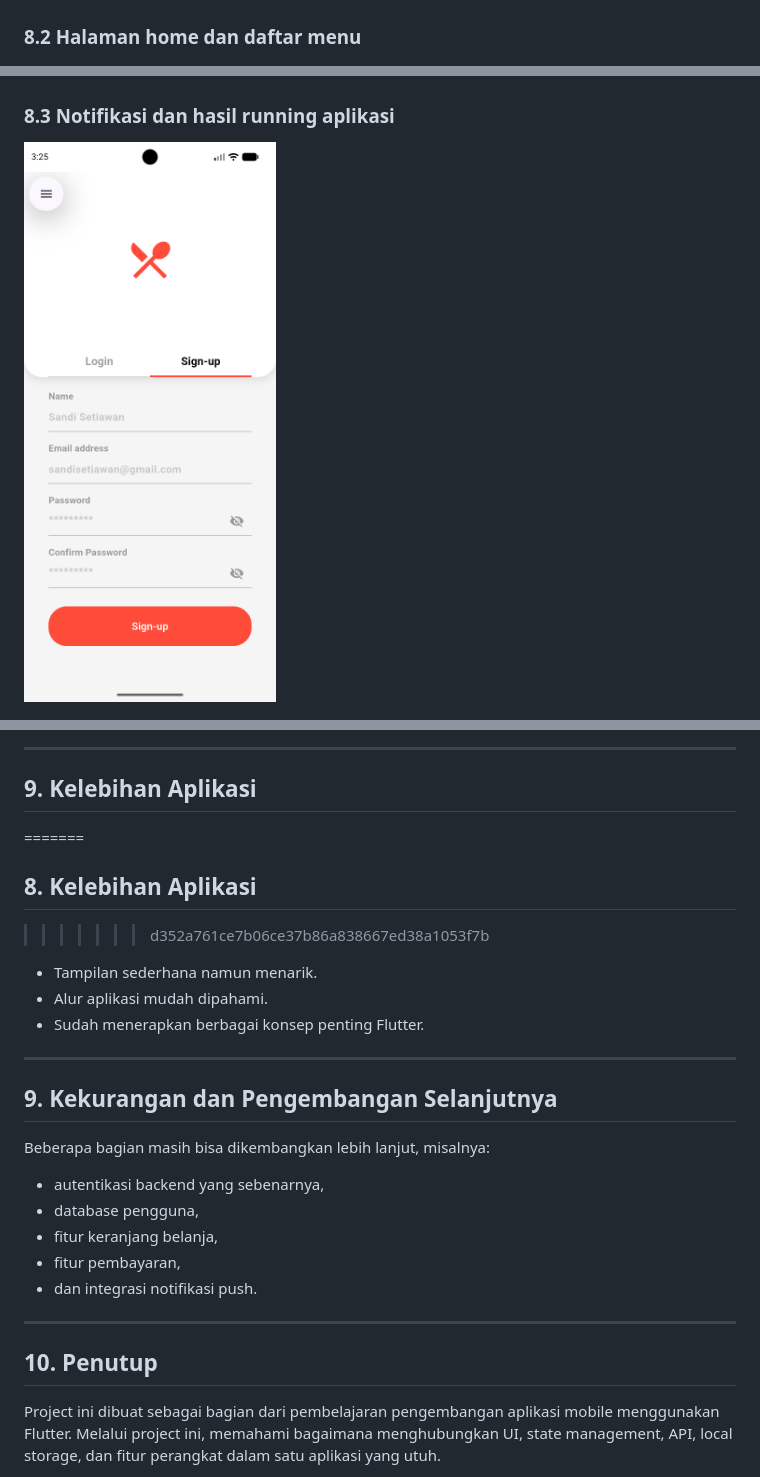
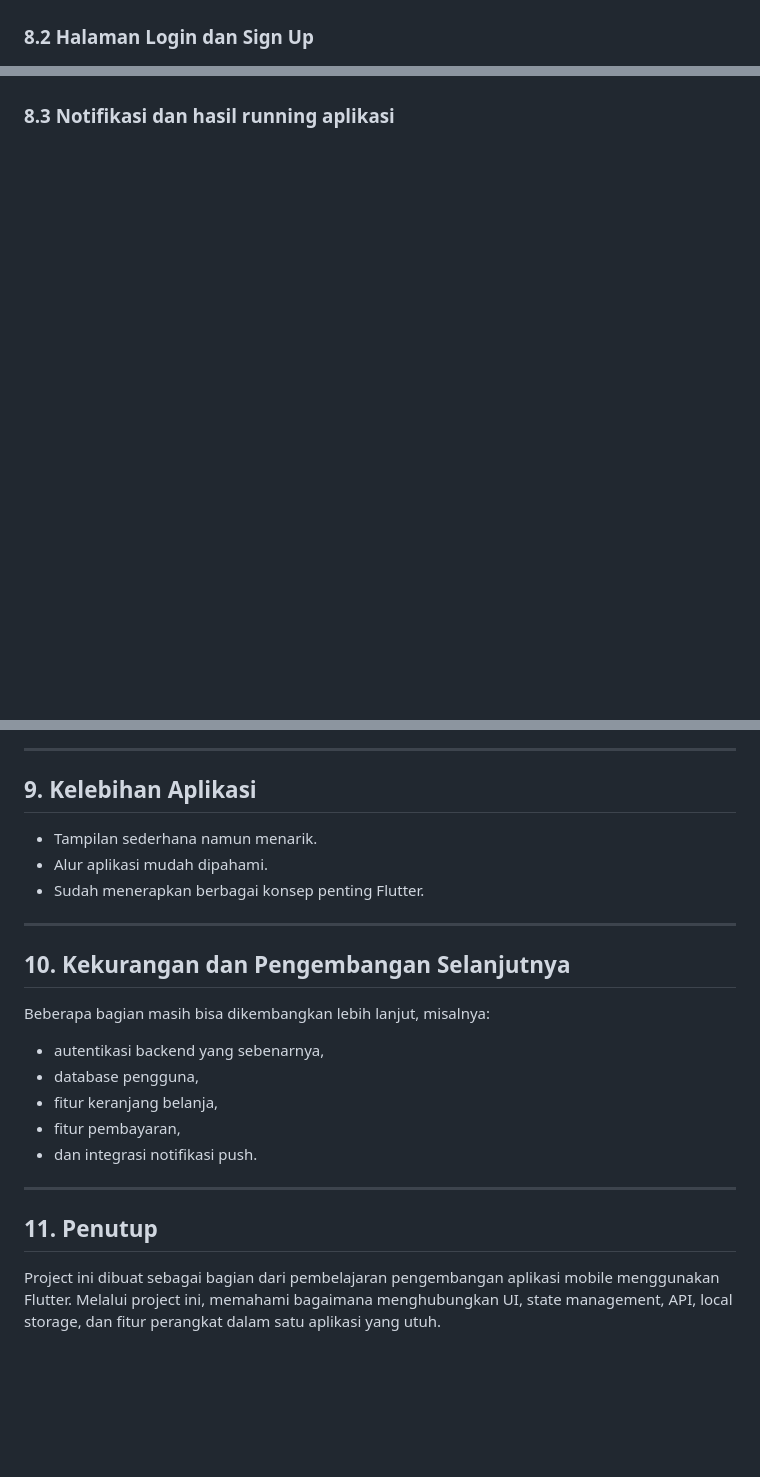
Before and after one commit to sandistwnn/caterSync-mobileApp, a Markdown page: README.md, 3 parts joined by grey strips. Drawn GitHub-style; blank space fills up the shorter version.

Commit message:
Revise README structure and optimize images
Updated section headings and removed redundant images in the README.

```diff
--- a/README.md
+++ b/README.md
@@ -185,6 +181,6 @@ visual hasil running aplikasi CaterSync yang disusun secara berurutan sesuai alu
 
 ![Tampilan layar login CaterSync](Screenshot_1783239681.png)
 
-### 8.2 Halaman home dan daftar menu
+### 8.2 Halaman Login dan Sign Up
 
 ![Halaman home CaterSync](Screenshot_1783239807.png)
@@ -194,8 +188,6 @@ visual hasil running aplikasi CaterSync yang disusun secara berurutan sesuai alu
 ![Tampilan menu makanan CaterSync](Screenshot_1783239894.png)
 
 ### 8.3 Notifikasi dan hasil running aplikasi
-
-![Notifikasi berhasil login CaterSync](Screenshot_1783239903.png)
 
 ![Notifikasi login berhasil CaterSync](Screenshot_1783239918.png)
 
@@ -206,9 +201,6 @@ visual hasil running aplikasi CaterSync yang disusun secara berurutan sesuai alu
 ---
 
 ## 9. Kelebihan Aplikasi
-=======
-## 8. Kelebihan Aplikasi
->>>>>>> d352a761ce7b06ce37b86a838667ed38a1053f7b
 
 - Tampilan sederhana namun menarik.
 - Alur aplikasi mudah dipahami.
@@ -216,7 +208,7 @@ visual hasil running aplikasi CaterSync yang disusun secara berurutan sesuai alu
 
 ---
 
-## 9. Kekurangan dan Pengembangan Selanjutnya
+## 10. Kekurangan dan Pengembangan Selanjutnya
 
 Beberapa bagian masih bisa dikembangkan lebih lanjut, misalnya:
 - autentikasi backend yang sebenarnya,
@@ -227,7 +219,7 @@ Beberapa bagian masih bisa dikembangkan lebih lanjut, misalnya:
 
 ---
 
-## 10. Penutup
+## 11. Penutup
 
 Project ini dibuat sebagai bagian dari pembelajaran pengembangan aplikasi mobile menggunakan Flutter. Melalui project ini, memahami bagaimana menghubungkan UI, state management, API, local storage, dan fitur perangkat dalam satu aplikasi yang utuh.
 
```
Also changed, not shown: other parts of README.md (+4 -9 lines).
